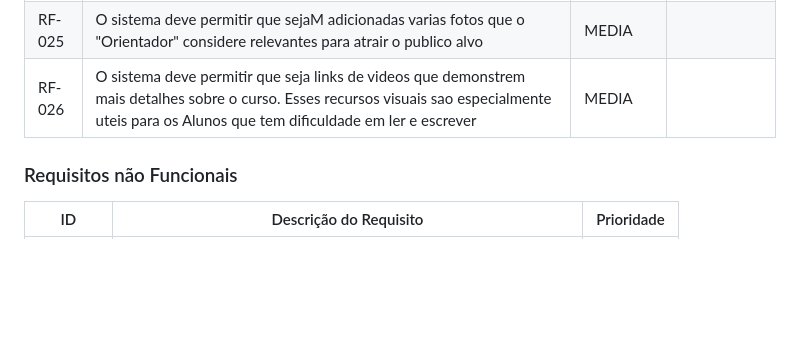
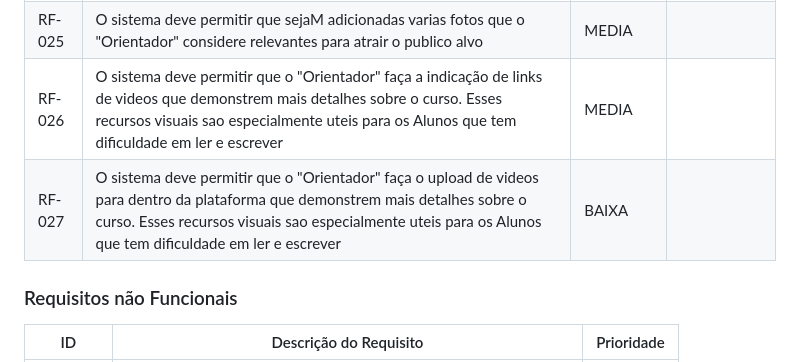
Before and after one commit to ICEI-PUC-Minas-PBR-SI/pbr-si-ads-2023-2-p1-tiaw-g12-oldconnection, a Markdown page: docs/especification.md, the part around the change. GitHub-like rendering; blank space fills up the shorter version.

Commit message:
Update especification.md
Alterações nos Requisitos funcionais v1.0.1

```diff
--- a/docs/especification.md
+++ b/docs/especification.md
@@ -72,7 +72,8 @@ As tabelas que se seguem apresentam os requisitos funcionais e não funcionais q
 |RF-023| O sistema deve possuir na de "Gerenciamento de curso" meios de alterar dados do curso como Nome, preço, publico alvo, categoria, Data, Hora, local caso seja presencial. Caso seja online, link do canal de stream caso.    | ALTA | |
 |RF-024| O sistema deve permitir que seja adicionada pelo menos uma imagem chamativa de apresentação do curso na tela inicial.    | ALTA | |
 |RF-025| O sistema deve permitir que sejaM adicionadas varias fotos que o "Orientador" considere relevantes para atrair o publico alvo    | MEDIA | |
-|RF-026| O sistema deve permitir que seja links de videos que demonstrem mais detalhes sobre o curso. Esses recursos visuais sao especialmente uteis para os Alunos que tem dificuldade em ler e escrever    | MEDIA | |
+|RF-026| O sistema deve permitir que o "Orientador" faça a indicação de links de videos que demonstrem mais detalhes sobre o curso. Esses recursos visuais sao especialmente uteis para os Alunos que tem dificuldade em ler e escrever    | MEDIA | |
+|RF-027| O sistema deve permitir que o "Orientador" faça o upload de videos para dentro da plataforma que demonstrem mais detalhes sobre o curso. Esses recursos visuais sao especialmente uteis para os Alunos que tem dificuldade em ler e escrever    | BAIXA | |
 
 
 
```
